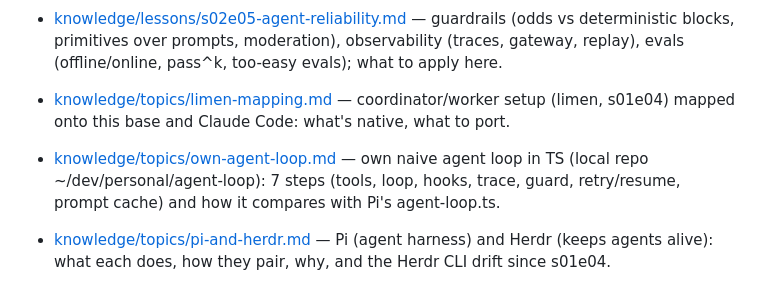
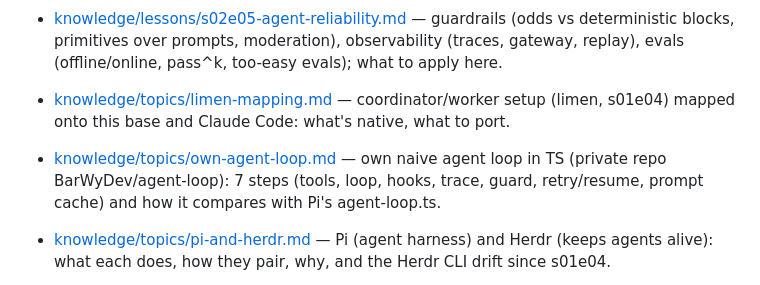
Before and after one commit to BarWyDev/mega_dev, a Markdown page: index.md, the part around the change. Drawn GitHub-style.

```diff
--- a/index.md
+++ b/index.md
@@ -19,7 +19,7 @@ Every note, one line each. Read this first.
 - [knowledge/lessons/s02e05-agent-reliability.md](knowledge/lessons/s02e05-agent-reliability.md) — guardrails (odds vs deterministic blocks, primitives over prompts, moderation), observability (traces, gateway, replay), evals (offline/online, pass^k, too-easy evals); what to apply here.
 
 - [knowledge/topics/limen-mapping.md](knowledge/topics/limen-mapping.md) — coordinator/worker setup (limen, s01e04) mapped onto this base and Claude Code: what's native, what to port.
-- [knowledge/topics/own-agent-loop.md](knowledge/topics/own-agent-loop.md) — own naive agent loop in TS (local repo ~/dev/personal/agent-loop): 7 steps (tools, loop, hooks, trace, guard, retry/resume, prompt cache) and how it compares with Pi's agent-loop.ts.
+- [knowledge/topics/own-agent-loop.md](knowledge/topics/own-agent-loop.md) — own naive agent loop in TS (private repo BarWyDev/agent-loop): 7 steps (tools, loop, hooks, trace, guard, retry/resume, prompt cache) and how it compares with Pi's agent-loop.ts.
 - [knowledge/topics/pi-and-herdr.md](knowledge/topics/pi-and-herdr.md) — Pi (agent harness) and Herdr (keeps agents alive): what each does, how they pair, why, and the Herdr CLI drift since s01e04.
 - [knowledge/topics/session-handoffs.md](knowledge/topics/session-handoffs.md) — label each part of a hand-off with its source; what went wrong in S01E02.
 
```
Also changed, not shown: knowledge/topics/own-agent-loop.md (+4 -3 lines), log.md (+1 -0 lines).
